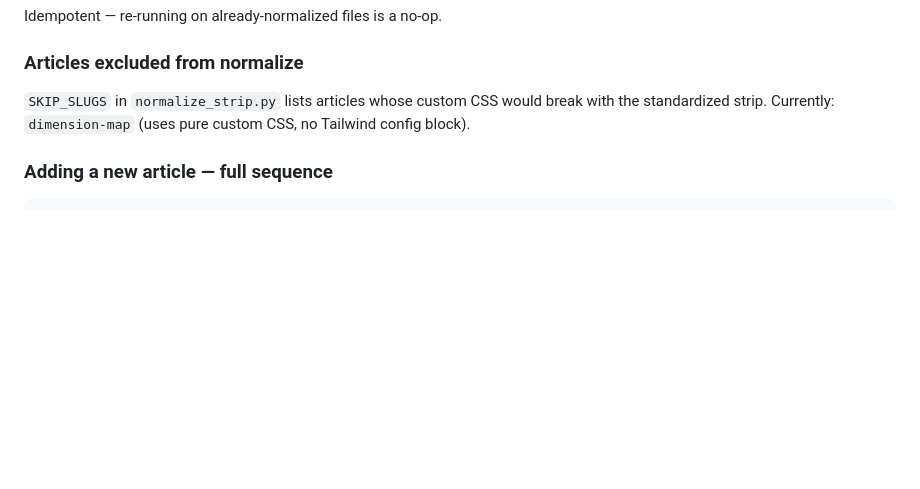
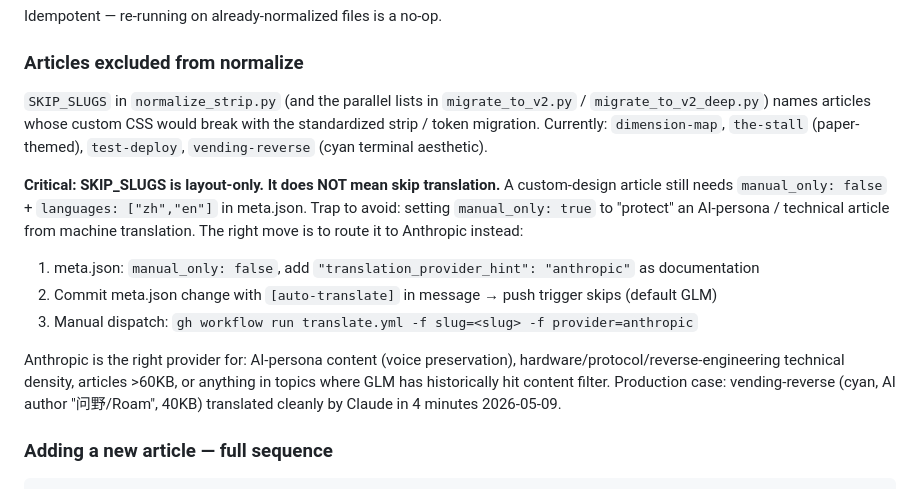
Before and after one commit to fxp/AI-Buzzwords, a Markdown page: CLAUDE.md, the part around the change. Rendered like a GitHub page; blank space fills up the shorter version.

Commit message:
docs: SKIP_SLUGS is layout-only, not translation-skip
Document the trap learned from vending-reverse (2026-05-09): setting
manual_only=true on AI-persona / custom-design articles is wrong. Route
them to Anthropic via translation_provider_hint + workflow_dispatch
instead — preserves voice and technical-term precision better than GLM.

Co-Authored-By: Claude Opus 4.7 (1M context) <noreply@anthropic.com>

```diff
--- a/CLAUDE.md
+++ b/CLAUDE.md
@@ -488,9 +488,27 @@ Idempotent — re-running on already-normalized files is a no-op.
 
 ### Articles excluded from normalize
 
-`SKIP_SLUGS` in `normalize_strip.py` lists articles whose custom CSS would
-break with the standardized strip. Currently: `dimension-map` (uses pure
-custom CSS, no Tailwind config block).
+`SKIP_SLUGS` in `normalize_strip.py` (and the parallel lists in
+`migrate_to_v2.py` / `migrate_to_v2_deep.py`) names articles whose
+custom CSS would break with the standardized strip / token migration.
+Currently: `dimension-map`, `the-stall` (paper-themed), `test-deploy`,
+`vending-reverse` (cyan terminal aesthetic).
+
+**Critical: SKIP_SLUGS is layout-only. It does NOT mean skip translation.**
+A custom-design article still needs `manual_only: false` + `languages: ["zh","en"]`
+in meta.json. Trap to avoid: setting `manual_only: true` to "protect" an
+AI-persona / technical article from machine translation. The right move is
+to route it to Anthropic instead:
+
+1. meta.json: `manual_only: false`, add `"translation_provider_hint": "anthropic"` as documentation
+2. Commit meta.json change with `[auto-translate]` in message → push trigger skips (default GLM)
+3. Manual dispatch: `gh workflow run translate.yml -f slug=<slug> -f provider=anthropic`
+
+Anthropic is the right provider for: AI-persona content (voice preservation),
+hardware/protocol/reverse-engineering technical density, articles >60KB,
+or anything in topics where GLM has historically hit content filter.
+Production case: vending-reverse (cyan, AI author "问野/Roam", 40KB) translated
+cleanly by Claude in 4 minutes 2026-05-09.
 
 ### Adding a new article — full sequence
 
```
